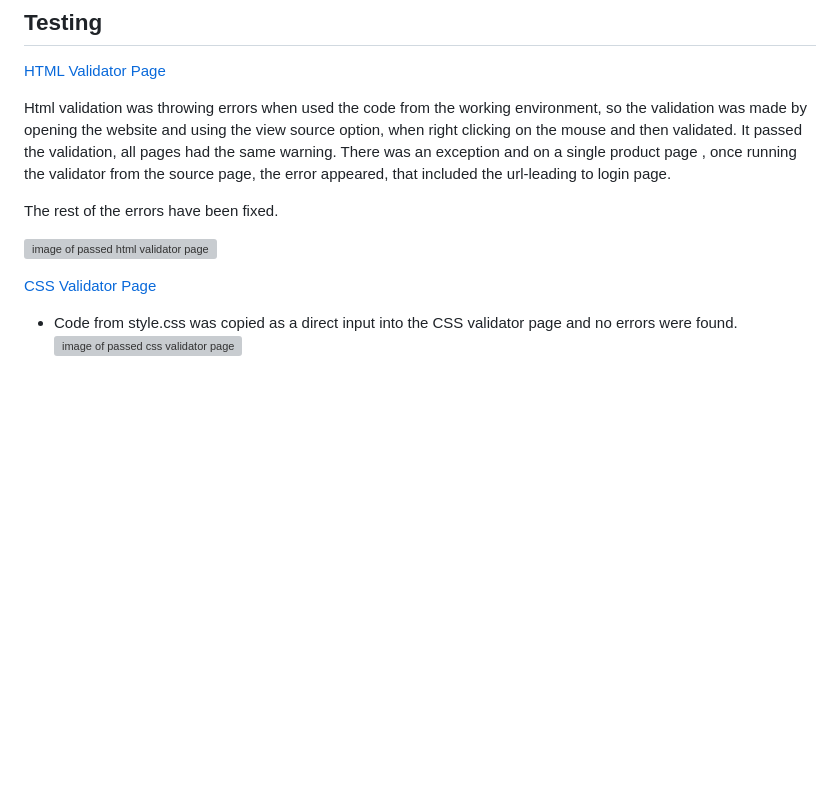
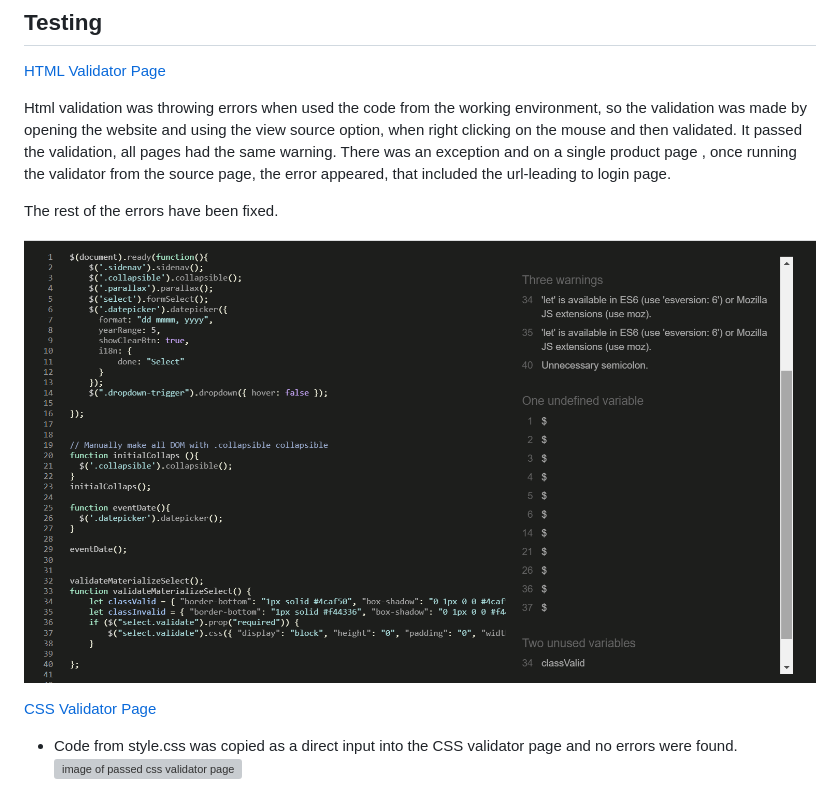
Before and after one commit to komfiGolabi/celtic-blink, a Markdown page: README.md, the part around the change. Rendered like a GitHub page; pictures changed too: readme-images/jshint.jpg (added); blank space fills up the shorter version; grey boxes are pictures that could not be loaded.

```diff
--- a/README.md
+++ b/README.md
@@ -131,7 +131,7 @@ There was an exception and on a single product page , once running the validator
 
 The rest of the errors have been fixed.
 
-![image of passed html validator page]()
+![image of passed html validator page](/readme-images/jshint.jpg)
 
 
 [CSS Validator Page](https://jigsaw.w3.org/css-validator/)
```
Also changed, not shown: favicon.jpg (deleted), 2 other files.
